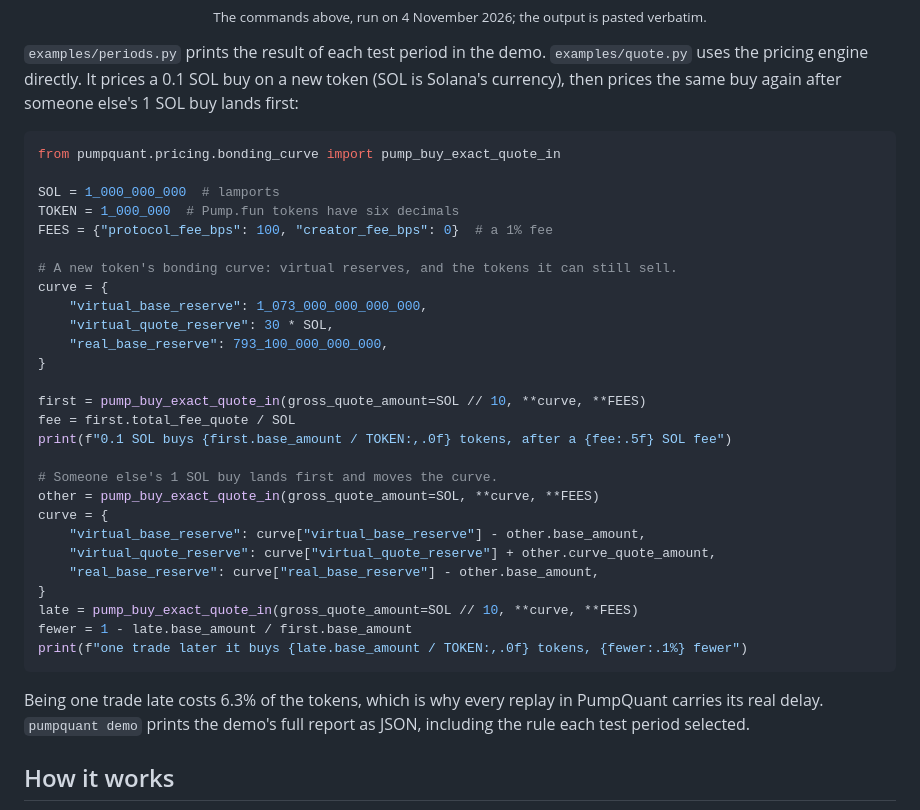
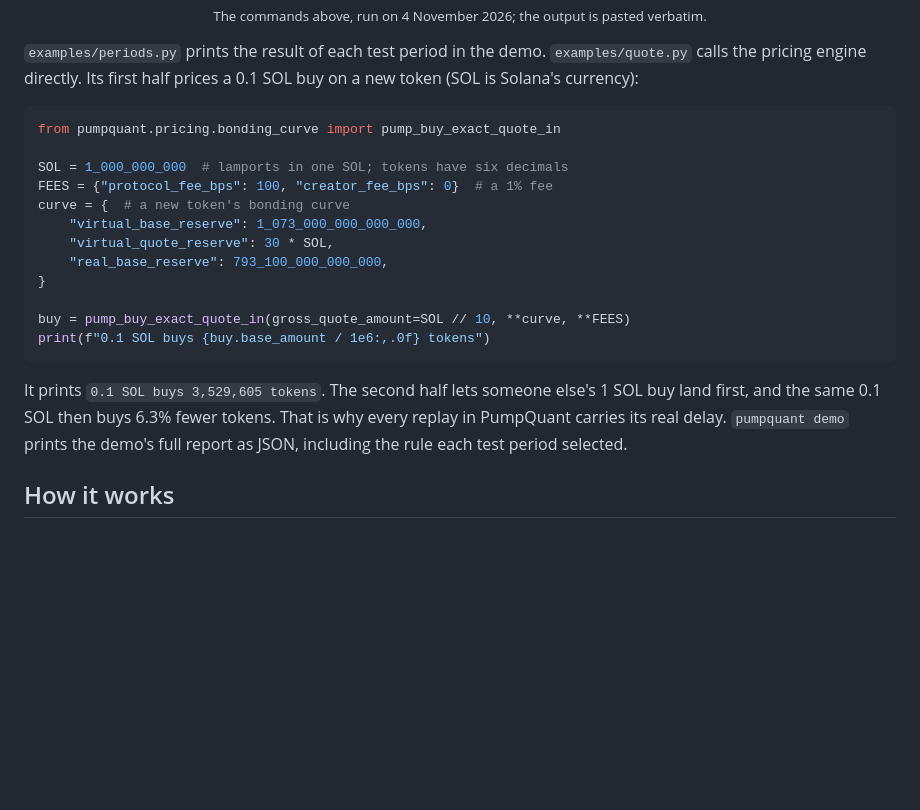
Before and after one commit to Kobflish1/pumpquant, a Markdown page: README.md, the part around one of its changes. Drawn GitHub-style; blank space fills up the shorter version.

````diff
--- a/README.md
+++ b/README.md
@@ -95,39 +101,24 @@ Run on this repository, the session looks like this:
 
 <p align="center"><sub>The commands above, run on 4 November 2026; the output is pasted verbatim.</sub></p>
 
-`examples/periods.py` prints the result of each test period in the demo. `examples/quote.py` uses the pricing engine directly. It prices a 0.1 SOL buy on a new token (SOL is Solana's currency), then prices the same buy again after someone else's 1 SOL buy lands first:
+`examples/periods.py` prints the result of each test period in the demo. `examples/quote.py` calls the pricing engine directly. Its first half prices a 0.1 SOL buy on a new token (SOL is Solana's currency):
 
 ```python
 from pumpquant.pricing.bonding_curve import pump_buy_exact_quote_in
 
-SOL = 1_000_000_000  # lamports
-TOKEN = 1_000_000  # Pump.fun tokens have six decimals
+SOL = 1_000_000_000  # lamports in one SOL; tokens have six decimals
 FEES = {"protocol_fee_bps": 100, "creator_fee_bps": 0}  # a 1% fee
-
-# A new token's bonding curve: virtual reserves, and the tokens it can still sell.
-curve = {
+curve = {  # a new token's bonding curve
     "virtual_base_reserve": 1_073_000_000_000_000,
     "virtual_quote_reserve": 30 * SOL,
     "real_base_reserve": 793_100_000_000_000,
 }
 
-first = pump_buy_exact_quote_in(gross_quote_amount=SOL // 10, **curve, **FEES)
-fee = first.total_fee_quote / SOL
-print(f"0.1 SOL buys {first.base_amount / TOKEN:,.0f} tokens, after a {fee:.5f} SOL fee")
-
-# Someone else's 1 SOL buy lands first and moves the curve.
-other = pump_buy_exact_quote_in(gross_quote_amount=SOL, **curve, **FEES)
-curve = {
-    "virtual_base_reserve": curve["virtual_base_reserve"] - other.base_amount,
-    "virtual_quote_reserve": curve["virtual_quote_reserve"] + other.curve_quote_amount,
-    "real_base_reserve": curve["real_base_reserve"] - other.base_amount,
-}
-late = pump_buy_exact_quote_in(gross_quote_amount=SOL // 10, **curve, **FEES)
-fewer = 1 - late.base_amount / first.base_amount
-print(f"one trade later it buys {late.base_amount / TOKEN:,.0f} tokens, {fewer:.1%} fewer")
+buy = pump_buy_exact_quote_in(gross_quote_amount=SOL // 10, **curve, **FEES)
+print(f"0.1 SOL buys {buy.base_amount / 1e6:,.0f} tokens")
 ```
 
-Being one trade late costs 6.3% of the tokens, which is why every replay in PumpQuant carries its real delay. `pumpquant demo` prints the demo's full report as JSON, including the rule each test period selected.
+It prints `0.1 SOL buys 3,529,605 tokens`. The second half lets someone else's 1 SOL buy land first, and the same 0.1 SOL then buys 6.3% fewer tokens. That is why every replay in PumpQuant carries its real delay. `pumpquant demo` prints the demo's full report as JSON, including the rule each test period selected.
 
 ## How it works
 
````
Also changed, not shown: other parts of README.md (+20 -8 lines), assets/scene-replay-light.png, assets/scene-replay.png.
